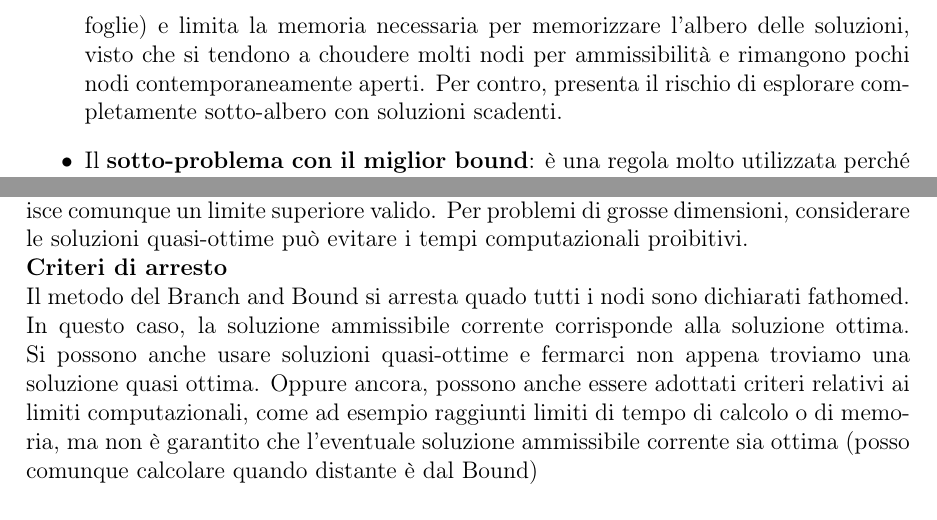
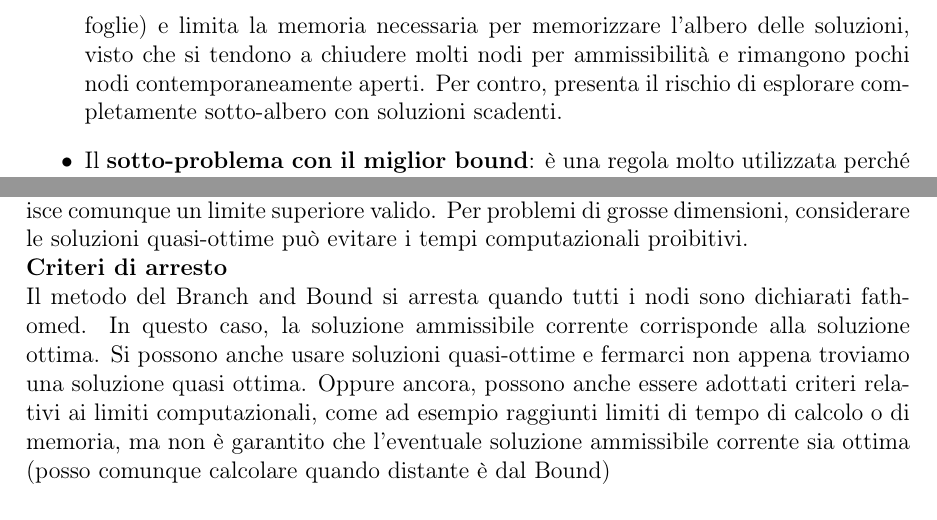
Before and after one commit to spitfire233/Notes, a LaTeX document (Ricerca operativa e pianificazione delle risorse/Ricerca operativa e pianificazione delle risorse.tex): two parts of pages 71 and 73 of 74, joined at a grey line, cut so that both start at the same text. Compiled offline with pdfLaTeX.

Commit message:
Coretti typos

```diff
--- a/Ricerca operativa e pianificazione delle risorse/Ricerca operativa e pianificazione delle risorse.tex
+++ b/Ricerca operativa e pianificazione delle risorse/Ricerca operativa e pianificazione delle risorse.tex
@@ -1848,7 +1848,7 @@ in sotto-problemi più piccoli. Vi sono diverse regole di selezione e divisione
     per ripartire con l'ottimizzazione del rilassamento del problema di PL dal precedente problema (devo solo aggiungere un vincolo).
     Questa regola è anche nota come \textbf{Depth First}, perché equivale a scegliere il nodo di livello maggiore (più in profondità).
     Questo metodo è semplice da implementare, permette di ottenere presto delle soluzioni ammissibili (ci si avvicina più rapidamente alle foglie) e limita la memoria necessaria per memorizzare l'albero delle
-    soluzioni, visto che si tendono a choudere molti nodi per ammissibilità e rimangono pochi nodi contemporaneamente aperti. Per contro, presenta il rischio di esplorare completamente sotto-albero con soluzioni scadenti.
+    soluzioni, visto che si tendono a chiudere molti nodi per ammissibilità e rimangono pochi nodi contemporaneamente aperti. Per contro, presenta il rischio di esplorare completamente sotto-albero con soluzioni scadenti.
     \item Il \textbf{sotto-problema con il miglior bound}: è una regola molto utilizzata perché in genere conduce a soluzioni incombenti più velocemente e quindi
     permette di effettuare un fathoming più efficiente. Questo metodo è anche noto come \textbf{Best Bound First}. Si sceglie il nodo più promettente, ossia il nodo con il bound migliore (lower bound più basso per problemi di minimo o
     upper bound più alto per problemi di massimo). Tipicamente, tale strategia permette di limitare il numero di nodo visitati esplicitamente e tende pertanto a essere più efficiente.
@@ -1919,7 +1919,7 @@ $$(1- \alpha)Bound \leq Z^*$$
 Anche se la soluzione corrispondente a $Bound$ non è ammissibile (intera), essa costituisce comunque  un limite superiore valido.
 Per problemi di grosse dimensioni, considerare le soluzioni quasi-ottime può evitare i tempi computazionali proibitivi. \newline
 \textbf{Criteri di arresto} \newline
-Il metodo del Branch and Bound si arresta quado tutti i nodi sono dichiarati fathomed.
+Il metodo del Branch and Bound si arresta quando tutti i nodi sono dichiarati fathomed.
 In questo caso, la soluzione ammissibile corrente corrisponde alla soluzione ottima.
 Si possono anche usare soluzioni quasi-ottime e fermarci non appena troviamo una soluzione quasi ottima.
 Oppure ancora, possono anche essere adottati criteri relativi ai limiti computazionali, come ad esempio raggiunti limiti di tempo
```
